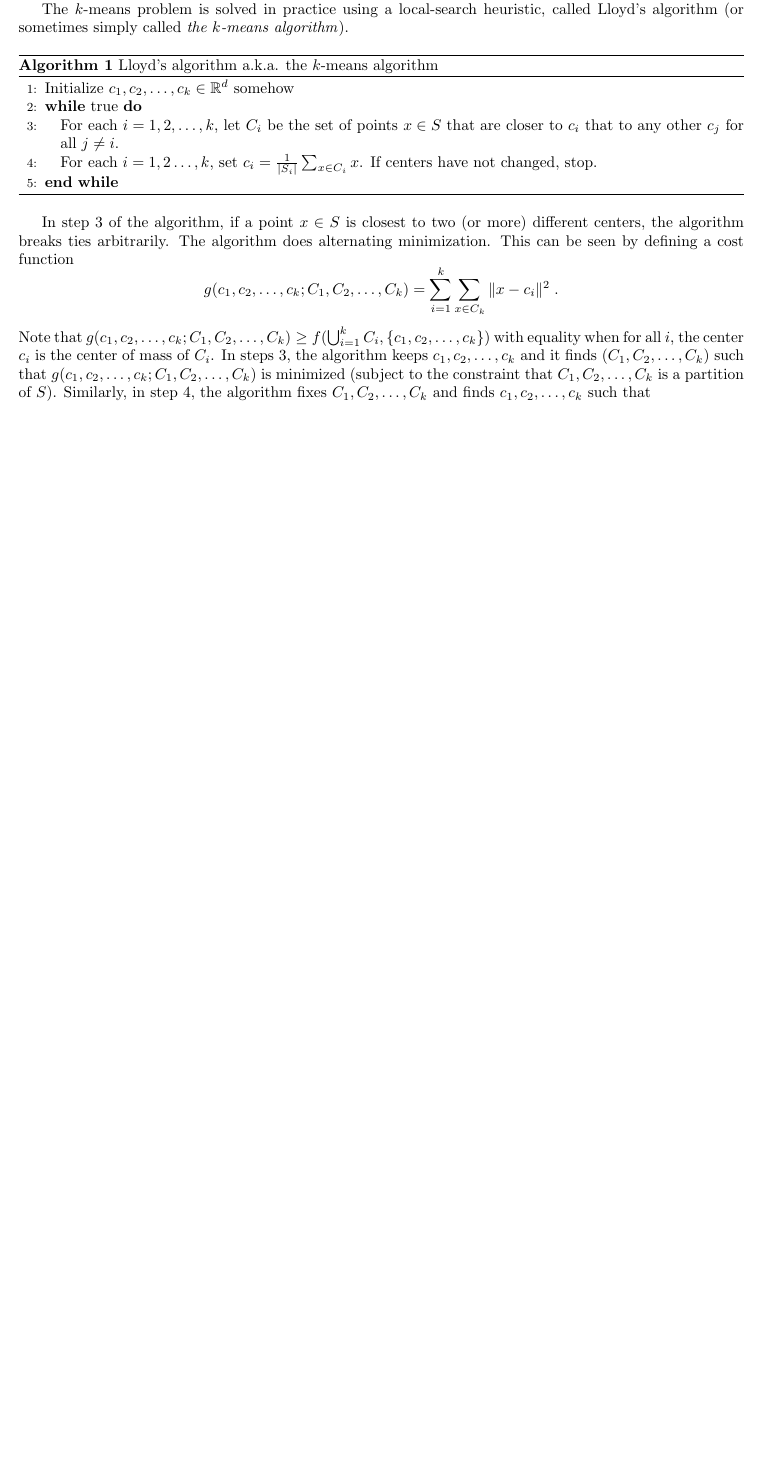
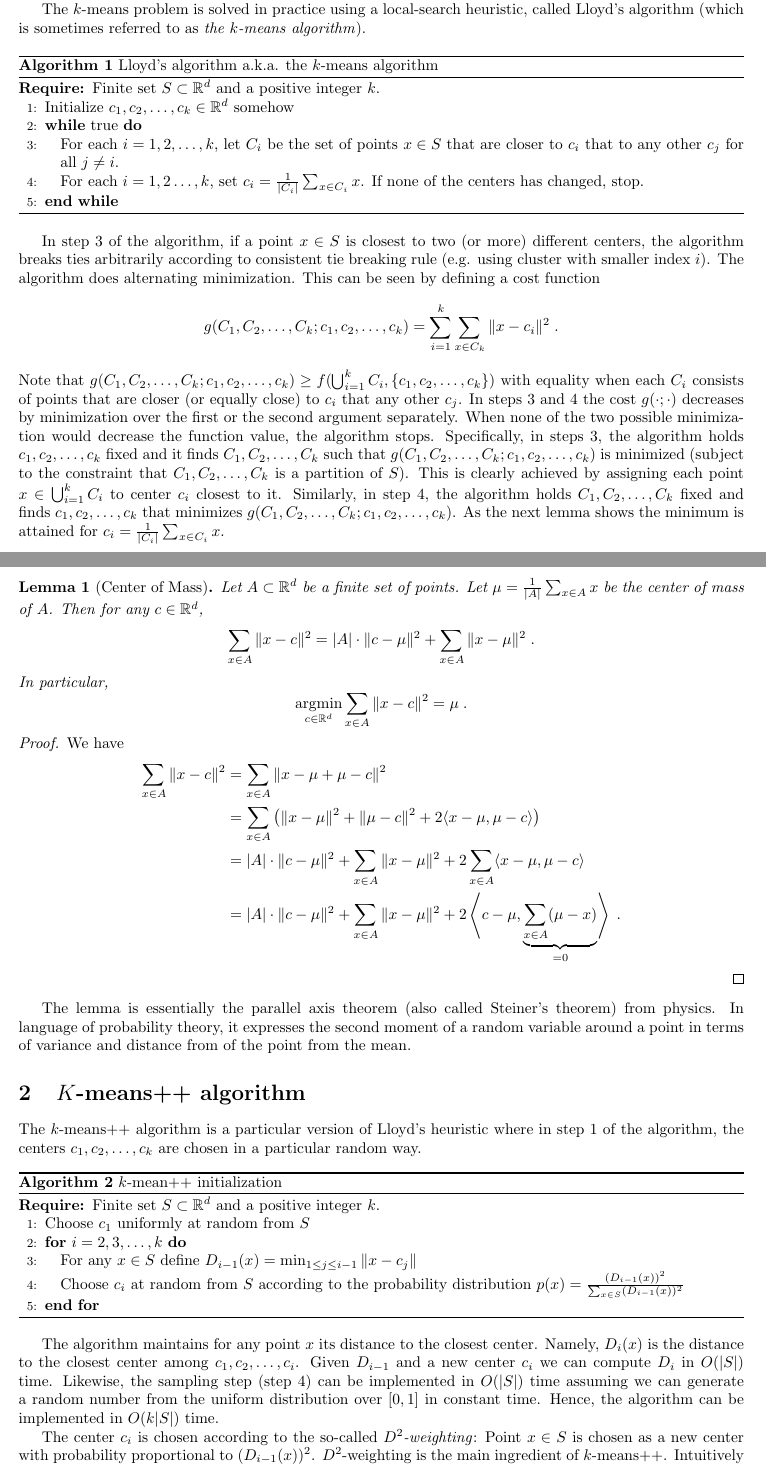
Before and after one commit to DavidPal/subspace-clustering, a LaTeX document (notes-k-means++.tex): part of the page before the commit and two parts of pages 1 and 2 of 3 after it, the two joined at a grey line, cut so that both start at the same text, the shorter picture padded with empty space. Compiled offline with pdfLaTeX.

Commit message:
Improved the k-means++ notes

```diff
--- a/notes-k-means++.tex
+++ b/notes-k-means++.tex
@@ -18,8 +33,9 @@ The \emph{$k$-means problem} is the following:
-Given a finite set $S \subset \R^d$ and a positive integer $k$, find a set $C \subset \R^d$
-such that $|C| \le k$ that minimizes $f(S,C)$.
+\textbf{The $k$-means problem} is the following optimization problem: \emph{Given a
+finite set $S \subset \R^d$ and a positive integer $k$, find a set $C \subset
+\R^d$ such that $|C| \le k$ that minimizes $f(S,C)$.}
 
 The $k$-means problem is solved in practice using a local-search heuristic,
-called Lloyd's algorithm (or sometimes simply called \emph{the $k$-means
+called Lloyd's algorithm (which is sometimes referred to as \emph{the $k$-means
 algorithm}).
 
 \begin{algorithm}[h]
@@ -27,25 +43,98 @@ algorithm}).
 \label{algorithm:lloyd}}
 \begin{algorithmic}[1]
 {
+\REQUIRE Finite set $S \subset \R^d$ and a positive integer $k$.
 \STATE{Initialize $c_1, c_2, \dots, c_k \in \R^d$ somehow}
 \WHILE{true}
 \STATE{For each $i=1,2,\dots,k$, let $C_i$ be the set of points $x \in S$ that are closer
 to $c_i$ that to any other $c_j$ for all $j \neq i$.}
-\STATE{For each $i=1,2\dots,k$, set $c_i = \frac{1}{|S_i|} \sum_{x \in C_i} x$. If centers have not changed, stop.}
+\STATE{For each $i=1,2\dots,k$, set $c_i = \frac{1}{|C_i|} \sum_{x \in C_i} x$. If none of the centers has changed, stop.}
 \ENDWHILE
 }
 \end{algorithmic}
 \end{algorithm}
 
-In step $3$ of the algorithm, if a point $x \in S$ is closest to two (or more) different centers,
-the algorithm breaks ties arbitrarily. The algorithm does alternating minimization.
-This can be seen by defining a cost function
+In step $3$ of the algorithm, if a point $x \in S$ is closest to two (or more)
+different centers, the algorithm breaks ties arbitrarily according to
+consistent tie breaking rule (e.g. using cluster with smaller index $i$). The
+algorithm does alternating minimization.  This can be seen by defining a cost
+function
 $$
-g(c_1, c_2, \dots, c_k; C_1, C_2, \dots, C_k) = \sum_{i=1}^k \sum_{x \in C_k} \norm{x - c_i}^2 \; .
+g(C_1, C_2, \dots, C_k; c_1, c_2, \dots, c_k) = \sum_{i=1}^k \sum_{x \in C_k} \norm{x - c_i}^2 \; .
 $$
-Note that $g(c_1, c_2, \dots, c_k; C_1, C_2, \dots, C_k) \ge f(\bigcup_{i=1}^k C_i, \{c_1, c_2, \dots, c_k\})$
-with equality when for all $i$, the center $c_i$ is the center of mass of $C_i$.
-In steps $3$, the algorithm keeps $c_1, c_2, \dots, c_k$ and
-it finds $(C_1, C_2, \dots, C_k)$ such that $g(c_1, c_2, \dots, c_k; C_1, C_2, \dots, C_k)$
-is minimized (subject to the constraint that $C_1, C_2, \dots, C_k$ is a partition of $S$). Similarly, in step $4$,
-the algorithm fixes $C_1, C_2, \dots, C_k$ and finds $c_1, c_2, \dots, c_k$ such that
+Note that $g(C_1, C_2, \dots, C_k; c_1, c_2, \dots, c_k) \ge f(\bigcup_{i=1}^k
+C_i, \{c_1, c_2, \dots, c_k\})$ with equality when each $C_i$ consists of
+points that are closer (or equally close) to $c_i$ that any other $c_j$. In
+steps $3$ and $4$ the cost $g(\cdot;\cdot)$ decreases by minimization over the
+first or the second argument separately.  When none of the two possible
+minimization would decrease the function value, the algorithm stops.
+Specifically, in steps $3$, the algorithm holds $c_1, c_2, \dots, c_k$ fixed
+and it finds $C_1, C_2, \dots, C_k$ such that $g(C_1, C_2, \dots, C_k; c_1,
+c_2, \dots, c_k)$ is minimized (subject to the constraint that $C_1, C_2,
+\dots, C_k$ is a partition of $S$). This is clearly achieved by assigning each
+point $x \in \bigcup_{i=1}^k C_i$ to center $c_i$ closest to it. Similarly, in
+step $4$, the algorithm holds $C_1, C_2, \dots, C_k$ fixed and finds $c_1, c_2,
+\dots, c_k$ that minimizes $g(C_1, C_2, \dots, C_k; c_1, c_2, \dots, c_k)$.  As
+the next lemma shows the minimum is attained for $c_i = \frac{1}{|C_i|} \sum_{x
+\in C_i} x$.
+
+\begin{lemma}[Center of Mass]
+Let $A \subset \R^d$ be a finite set of points. Let $\mu = \frac{1}{|A|}
+\sum_{x \in A} x$ be the center of mass of $A$. Then for any $c \in \R^d$,
+$$
+\sum_{x \in A} \norm{x - c}^2 = |A| \cdot \norm{c - \mu}^2 + \sum_{x \in A} \norm{x - \mu}^2 \; .
+$$
+In particular,
+$$
+\argmin_{c \in \R^d} \sum_{x \in A} \norm{x - c}^2 = \mu \; .
+$$
+\end{lemma}
+
+\begin{proof}
+We have
+\begin{align*}
+\sum_{x \in A} \norm{x - c}^2
+& = \sum_{x \in A} \norm{x - \mu + \mu - c}^2 \\
+& = \sum_{x \in A} \left( \norm{x - \mu}^2  + \norm{\mu - c}^2 + 2 \langle x - \mu, \mu - c \rangle \right) \\
+& = |A| \cdot \norm{c - \mu}^2 +  \sum_{x \in A} \norm{x - \mu}^2  + 2 \sum_{x \in A} \langle x - \mu, \mu - c \rangle \\
+& = |A| \cdot \norm{c - \mu}^2 +  \sum_{x \in A} \norm{x - \mu}^2  + 2 \left\langle c - \mu,  \underbrace{\sum_{x \in A} (\mu - x)}_{=0} \right\rangle \; .
+\end{align*}
+\end{proof}
+
+The lemma is essentially the parallel axis theorem (also called Steiner's
+theorem) from physics. In language of probability theory, it expresses the
+second moment of a random variable around a point in terms of variance and
+distance from of the point from the mean.
+
+\section{$K$-means++ algorithm}
+
+The $k$-means++ algorithm is a particular version of Lloyd's heuristic where in
+step $1$ of the algorithm, the centers $c_1, c_2, \dots, c_k$ are chosen
+in a particular random way.
+
+\begin{algorithm}[h]
+\caption{$k$-mean++ initialization \label{algorithm:k-means++}}
+\begin{algorithmic}[1]
+{
+\REQUIRE Finite set $S \subset \R^d$ and a positive integer $k$.
+\STATE{Choose $c_1$ uniformly at random from $S$}
+\FOR{$i=2,3,\dots,k$}
+\STATE{For any $x \in S$ define $D_{i-1}(x) = \min_{1 \le j \le i-1} \norm{x - c_j}$}
+\STATE{Choose $c_i$ at random from $S$ according to the probability distribution $p(x) = \frac{(D_{i-1}(x))^2}{\sum_{x \in S} (D_{i-1}(x))^2}$}
+\ENDFOR
+}
+\end{algorithmic}
+\end{algorithm}
+
+The algorithm maintains for any point $x$ its distance to the closest center.
+Namely, $D_i(x)$ is the distance to the closest center among $c_1, c_2, \dots,
+c_i$. Given $D_{i-1}$ and a new center $c_i$ we can compute $D_i$ in $O(|S|)$
+time. Likewise, the sampling step (step $4$) can be implemented in $O(|S|)$
+time assuming we can generate a random number from the uniform distribution
+over $[0,1]$ in constant time. Hence, the algorithm can be implemented in
+$O(k|S|)$ time.
+
+The center $c_i$ is chosen according to the so-called \emph{$D^2$-weighting}:
+Point $x \in S$ is chosen as a new center with probability proportional to
+$(D_{i-1}(x))^2$. $D^2$-weighting is the main ingredient of $k$-means++.
+Intuitively speaking, it favors a set of centers that is well spread out across
```
Also changed, not shown: notes-k-means++.tex (37 more changed lines).
